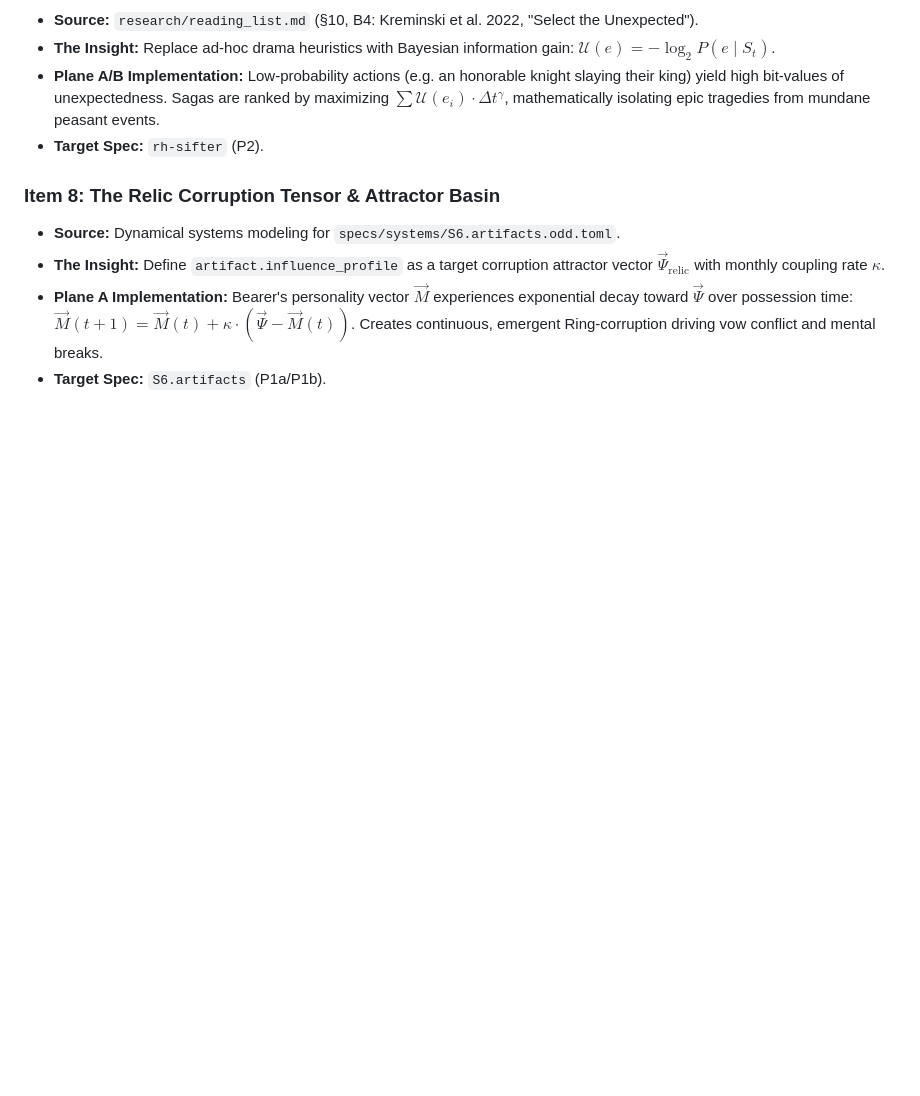
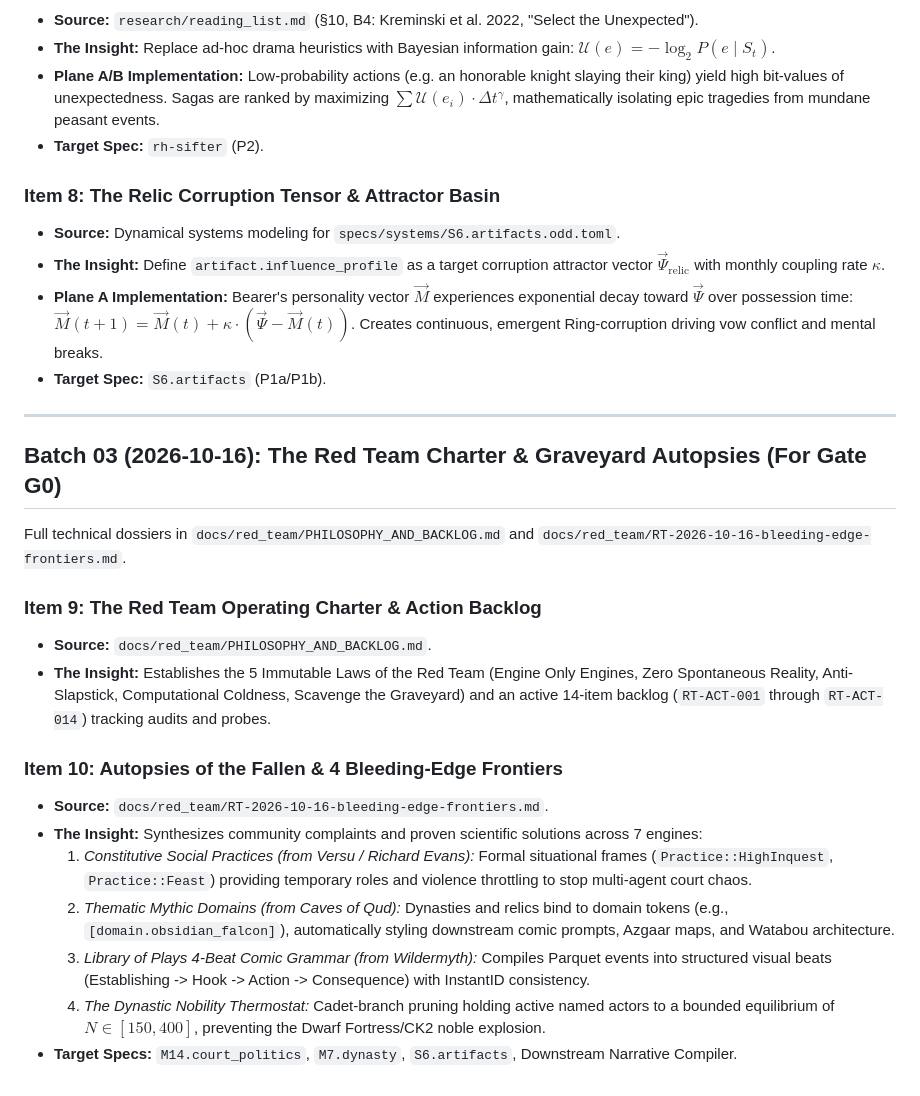
Before and after one commit to BigRigVibeCoder/Rehoboam, a Markdown page: docs/red_team/inbox.md, the part around the change. GitHub-like rendering; blank space fills up the shorter version.

```diff
--- a/docs/red_team/inbox.md
+++ b/docs/red_team/inbox.md
@@ -84,3 +84,22 @@ Full technical analysis in `docs/red_team/RT-2026-10-16-sota-science-analysis.md
 * **The Insight:** Define `artifact.influence_profile` as a target corruption attractor vector $\vec{\Psi}_{\text{relic}}$ with monthly coupling rate $\kappa$.
 * **Plane A Implementation:** Bearer's personality vector $\vec{M}$ experiences exponential decay toward $\vec{\Psi}$ over possession time: $\vec{M}(t+1) = \vec{M}(t) + \kappa \cdot (\vec{\Psi} - \vec{M}(t))$. Creates continuous, emergent Ring-corruption driving vow conflict and mental breaks.
 * **Target Spec:** `S6.artifacts` (P1a/P1b).
+
+---
+
+## Batch 03 (2026-10-16): The Red Team Charter & Graveyard Autopsies (For Gate G0)
+
+Full technical dossiers in `docs/red_team/PHILOSOPHY_AND_BACKLOG.md` and `docs/red_team/RT-2026-10-16-bleeding-edge-frontiers.md`.
+
+### Item 9: The Red Team Operating Charter & Action Backlog
+* **Source:** `docs/red_team/PHILOSOPHY_AND_BACKLOG.md`.
+* **The Insight:** Establishes the 5 Immutable Laws of the Red Team (Engine Only Engines, Zero Spontaneous Reality, Anti-Slapstick, Computational Coldness, Scavenge the Graveyard) and an active 14-item backlog (`RT-ACT-001` through `RT-ACT-014`) tracking audits and probes.
+
+### Item 10: Autopsies of the Fallen & 4 Bleeding-Edge Frontiers
+* **Source:** `docs/red_team/RT-2026-10-16-bleeding-edge-frontiers.md`.
+* **The Insight:** Synthesizes community complaints and proven scientific solutions across 7 engines:
+  1. *Constitutive Social Practices (from Versu / Richard Evans):* Formal situational frames (`Practice::HighInquest`, `Practice::Feast`) providing temporary roles and violence throttling to stop multi-agent court chaos.
+  2. *Thematic Mythic Domains (from Caves of Qud):* Dynasties and relics bind to domain tokens (e.g., `[domain.obsidian_falcon]`), automatically styling downstream comic prompts, Azgaar maps, and Watabou architecture.
+  3. *Library of Plays 4-Beat Comic Grammar (from Wildermyth):* Compiles Parquet events into structured visual beats (Establishing -> Hook -> Action -> Consequence) with InstantID consistency.
+  4. *The Dynastic Nobility Thermostat:* Cadet-branch pruning holding active named actors to a bounded equilibrium of $N \in [150, 400]$, preventing the Dwarf Fortress/CK2 noble explosion.
+* **Target Specs:** `M14.court_politics`, `M7.dynasty`, `S6.artifacts`, Downstream Narrative Compiler.
```
Also changed, not shown: docs/red_team/PHILOSOPHY_AND_BACKLOG.md (added, +213 -0 lines), docs/red_team/RT-2026-10-16-bleeding-edge-frontiers.md (added, +97 -0 lines).
